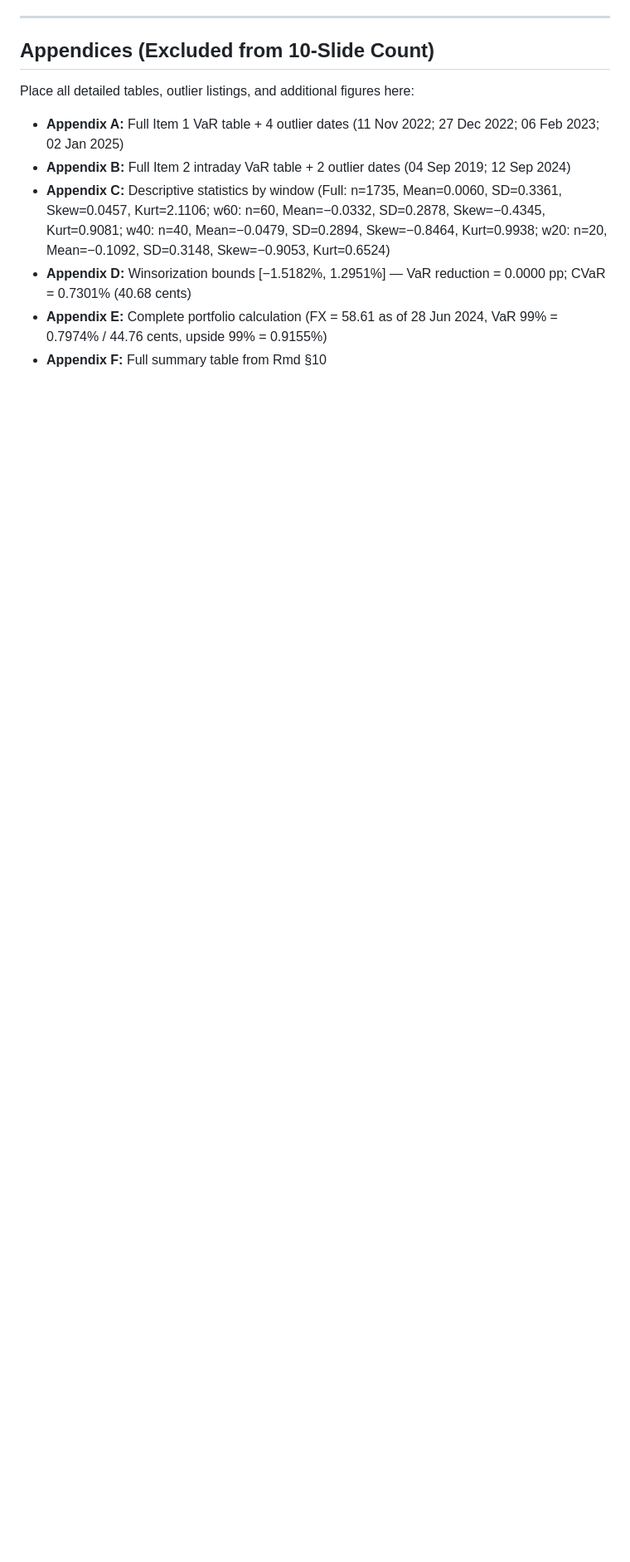
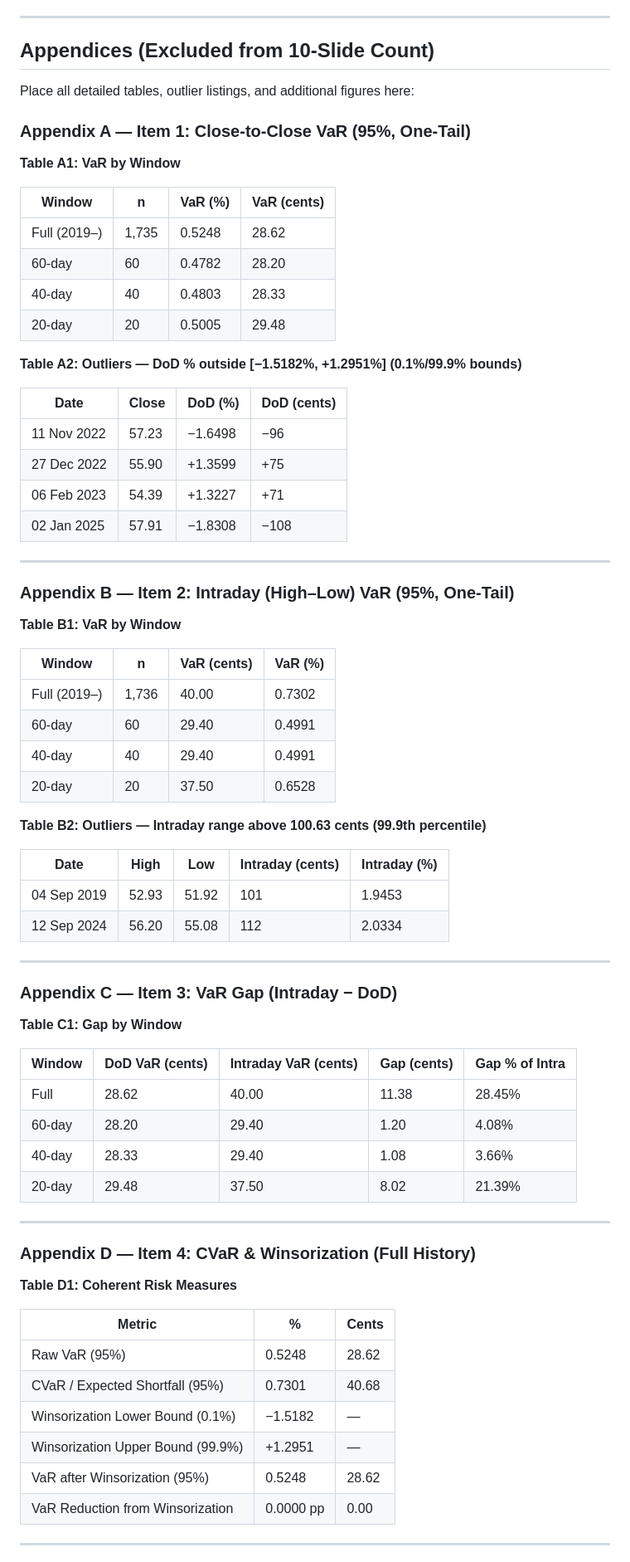
Before and after one commit to sakudiff/FINRISD, a Markdown page: presentation_plan.md, the part around one of its changes. Shown at 83% size. Rendered like a GitHub page; blank space fills up the shorter version.

```diff
--- a/presentation_plan.md
+++ b/presentation_plan.md
@@ -269,9 +269,73 @@
 
 Place all detailed tables, outlier listings, and additional figures here:
 
-- **Appendix A:** Full Item 1 VaR table + 4 outlier dates (11 Nov 2022; 27 Dec 2022; 06 Feb 2023; 02 Jan 2025)
-- **Appendix B:** Full Item 2 intraday VaR table + 2 outlier dates (04 Sep 2019; 12 Sep 2024)
-- **Appendix C:** Descriptive statistics by window (Full: n=1735, Mean=0.0060, SD=0.3361, Skew=0.0457, Kurt=2.1106; w60: n=60, Mean=−0.0332, SD=0.2878, Skew=−0.4345, Kurt=0.9081; w40: n=40, Mean=−0.0479, SD=0.2894, Skew=−0.8464, Kurt=0.9938; w20: n=20, Mean=−0.1092, SD=0.3148, Skew=−0.9053, Kurt=0.6524)
-- **Appendix D:** Winsorization bounds [−1.5182%, 1.2951%] — VaR reduction = 0.0000 pp; CVaR = 0.7301% (40.68 cents)
-- **Appendix E:** Complete portfolio calculation (FX = 58.61 as of 28 Jun 2024, VaR 99% = 0.7974% / 44.76 cents, upside 99% = 0.9155%)
-- **Appendix F:** Full summary table from Rmd §10
+### Appendix A — Item 1: Close-to-Close VaR (95%, One-Tail)
+
+**Table A1: VaR by Window**
+
+| Window | n | VaR (%) | VaR (cents) |
+|--------|---|---------|-------------|
+| Full (2019–) | 1,735 | 0.5248 | 28.62 |
+| 60-day | 60 | 0.4782 | 28.20 |
+| 40-day | 40 | 0.4803 | 28.33 |
+| 20-day | 20 | 0.5005 | 29.48 |
+
+**Table A2: Outliers — DoD % outside [−1.5182%, +1.2951%] (0.1%/99.9% bounds)**
+
+| Date | Close | DoD (%) | DoD (cents) |
+|------|-------|---------|-------------|
+| 11 Nov 2022 | 57.23 | −1.6498 | −96 |
+| 27 Dec 2022 | 55.90 | +1.3599 | +75 |
+| 06 Feb 2023 | 54.39 | +1.3227 | +71 |
+| 02 Jan 2025 | 57.91 | −1.8308 | −108 |
+
+---
+
+### Appendix B — Item 2: Intraday (High–Low) VaR (95%, One-Tail)
+
+**Table B1: VaR by Window**
+
+| Window | n | VaR (cents) | VaR (%) |
+|--------|---|-------------|---------|
+| Full (2019–) | 1,736 | 40.00 | 0.7302 |
+| 60-day | 60 | 29.40 | 0.4991 |
+| 40-day | 40 | 29.40 | 0.4991 |
+| 20-day | 20 | 37.50 | 0.6528 |
+
+**Table B2: Outliers — Intraday range above 100.63 cents (99.9th percentile)**
+
+| Date | High | Low | Intraday (cents) | Intraday (%) |
+|------|------|-----|-------------------|--------------|
+| 04 Sep 2019 | 52.93 | 51.92 | 101 | 1.9453 |
+| 12 Sep 2024 | 56.20 | 55.08 | 112 | 2.0334 |
+
+---
+
+### Appendix C — Item 3: VaR Gap (Intraday − DoD)
+
+**Table C1: Gap by Window**
+
+| Window | DoD VaR (cents) | Intraday VaR (cents) | Gap (cents) | Gap % of Intra |
+|--------|-----------------|-----------------------|-------------|----------------|
+| Full | 28.62 | 40.00 | 11.38 | 28.45% |
+| 60-day | 28.20 | 29.40 | 1.20 | 4.08% |
+| 40-day | 28.33 | 29.40 | 1.08 | 3.66% |
+| 20-day | 29.48 | 37.50 | 8.02 | 21.39% |
+
+---
+
+### Appendix D — Item 4: CVaR & Winsorization (Full History)
+
+**Table D1: Coherent Risk Measures**
+
+| Metric | % | Cents |
+|--------|---|-------|
+| Raw VaR (95%) | 0.5248 | 28.62 |
+| CVaR / Expected Shortfall (95%) | 0.7301 | 40.68 |
+| Winsorization Lower Bound (0.1%) | −1.5182 | — |
+| Winsorization Upper Bound (99.9%) | +1.2951 | — |
+| VaR after Winsorization (95%) | 0.5248 | 28.62 |
+| VaR Reduction from Winsorization | 0.0000 pp | 0.00 |
+
+---
+
```
Also changed, not shown: other parts of presentation_plan.md (+50 -0 lines).
